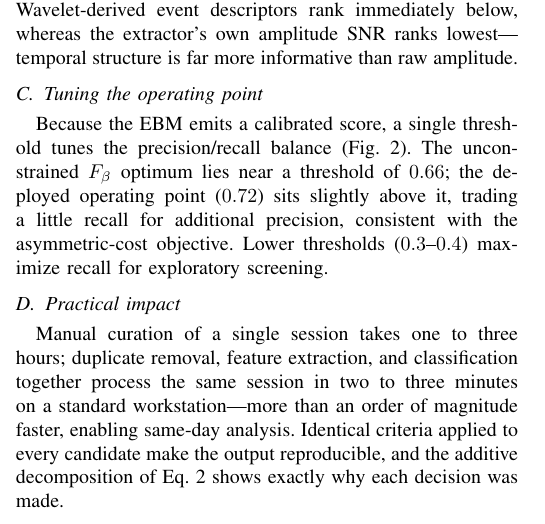
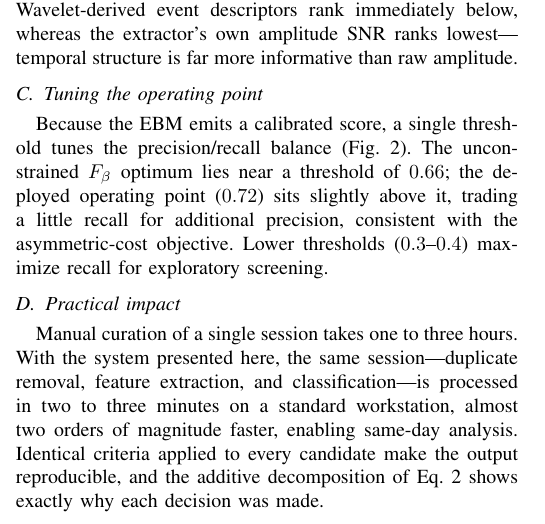
Before and after one commit to iabs-neuro/bearmind, a LaTeX paper (paper/autoinspect/main.tex): part of one column of page 3 of 4, cut so that both start at the same text. Compiled offline with pdfLaTeX.

Commit message:
paper: split practical-impact sentence; lead second with 'With the system presented here'; 'almost two orders of magnitude'

```diff
--- a/paper/autoinspect/main.tex
+++ b/paper/autoinspect/main.tex
@@ -191,7 +191,7 @@ Because the EBM emits a calibrated score, a single threshold tunes the precision
 
 \subsection{Practical impact}
 
-Manual curation of a single session takes one to three hours; duplicate removal, feature extraction, and classification together process the same session in two to three minutes on a standard workstation---more than an order of magnitude faster, enabling same-day analysis. Identical criteria applied to every candidate make the output reproducible, and the additive decomposition of Eq.~\ref{eq:ebm} shows exactly why each decision was made.
+Manual curation of a single session takes one to three hours. With the system presented here, the same session---duplicate removal, feature extraction, and classification---is processed in two to three minutes on a standard workstation, almost two orders of magnitude faster, enabling same-day analysis. Identical criteria applied to every candidate make the output reproducible, and the additive decomposition of Eq.~\ref{eq:ebm} shows exactly why each decision was made.
 
 \section{Discussion and Conclusion}
 
```
Also changed, not shown: paper/autoinspect/main.pdf.
